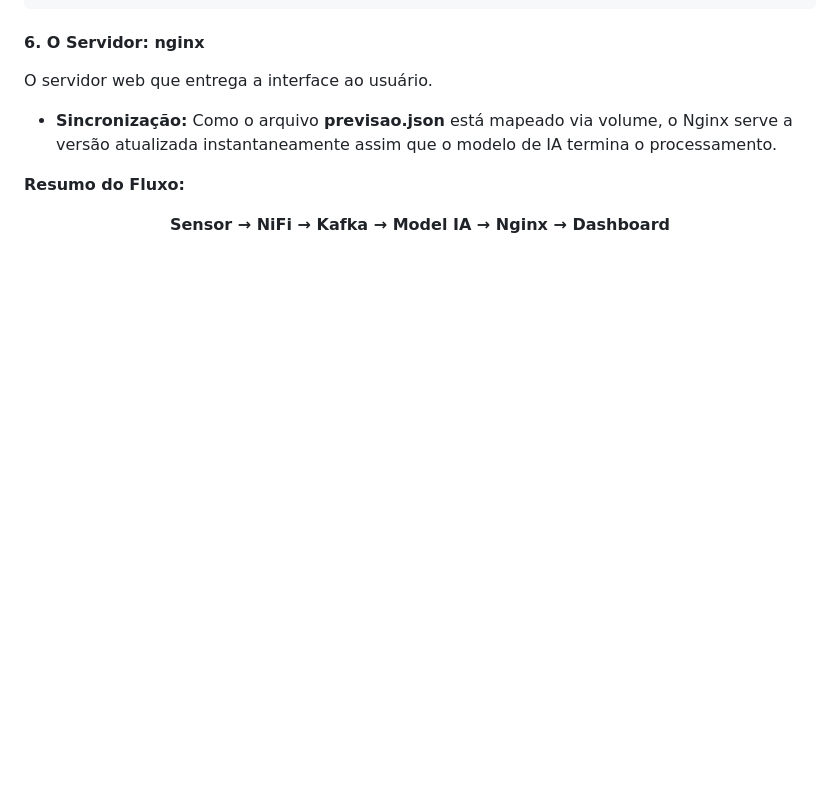
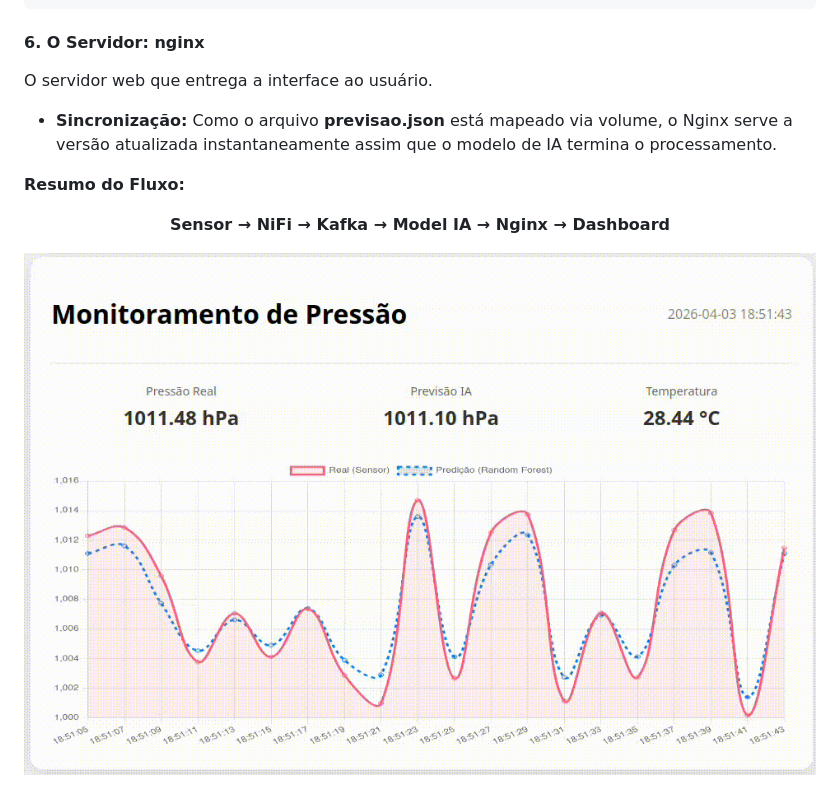
Before and after one commit to rodfloripa/Projeto41, a Markdown page: README.md, the part around the change. Rendered like a GitHub page; blank space fills up the shorter version.

```diff
--- a/README.md
+++ b/README.md
@@ -134,3 +134,5 @@ function atualizar() {
 
 <p align="justify"><b>Resumo do Fluxo:</b></p>
 <p align="center"><b>Sensor → NiFi → Kafka → Model IA → Nginx → Dashboard</b></p>
+
+![Texto Alternativo](https://github.com/rodfloripa/Projeto41/blob/main/previsoes.gif)
```
